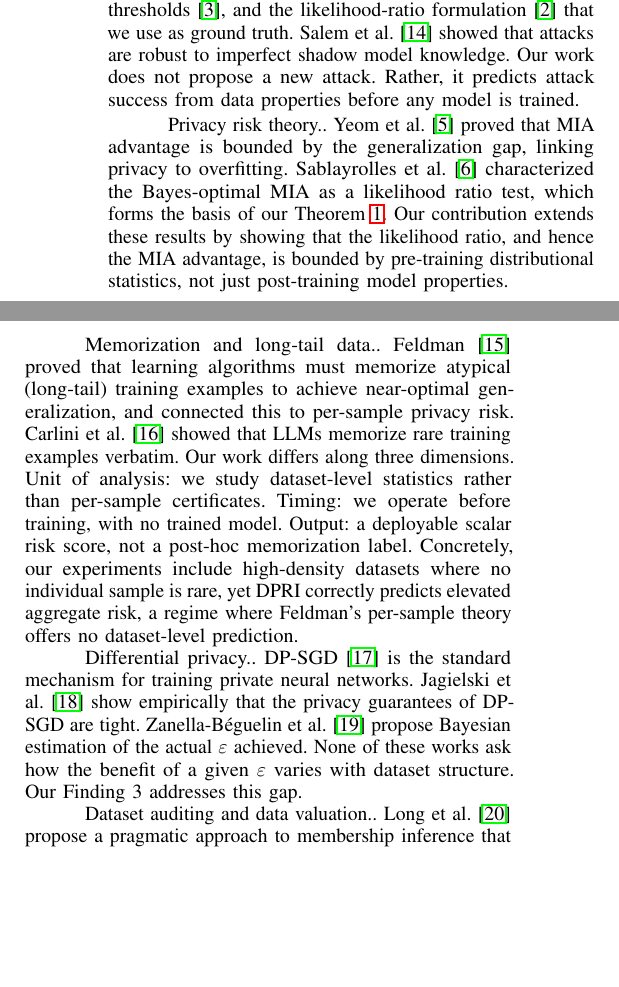
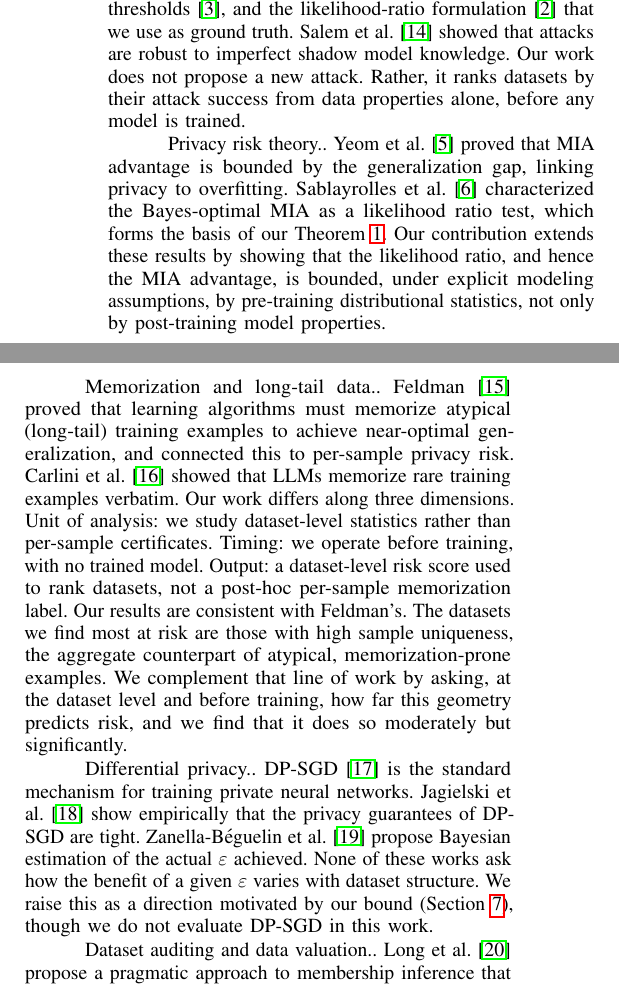
Before and after one commit to ShuyaFeng/dataset_privacy, a LaTeX paper (paper/main.tex, which reads paper/sec_related.tex): two parts of the columns of page 7 of 9, joined at a grey line, cut so that both start at the same text, the shorter picture padded with empty space. Compiled offline with pdfLaTeX.

Commit message:
Update related work to the moderate, n=31 framing
- 'predicts attack success' -> 'ranks datasets by attack success'
- Add 'under modeling assumptions' to the theory-extension claim
- Feldman paragraph: remove the fabricated example (high-density datasets do
  NOT show elevated risk; they are low-risk). Replace with the honest, correct
  relation: our highest-risk datasets are high-uniqueness, the aggregate
  counterpart of Feldman's atypical examples, and we find geometry predicts
  risk moderately but significantly.
- DP paragraph: drop the deleted Finding 3 reference; state DP as a direction
  we do not evaluate.

Co-Authored-By: Claude Sonnet 4.6 <noreply@anthropic.com>

```diff
--- a/paper/sec_related.tex
+++ b/paper/sec_related.tex
@@ -12,8 +12,8 @@ thresholds~\cite{ye2022enhanced}, and the likelihood-ratio
 formulation~\cite{carlini2022lira} that we use as ground truth.
 Salem et al.~\cite{salem2019ml} showed that attacks are robust to
 imperfect shadow model knowledge.
-Our work does not propose a new attack. Rather, it predicts attack
-success from data properties before any model is trained.
+Our work does not propose a new attack. Rather, it ranks datasets by their
+attack success from data properties alone, before any model is trained.
 
 \paragraph{Privacy risk theory.}
 Yeom et al.~\cite{yeom2018privacy} proved that MIA advantage is bounded
@@ -22,8 +22,9 @@ Sablayrolles et al.~\cite{sablayrolles2019whitebox} characterized the
 Bayes-optimal MIA as a likelihood ratio test, which forms the basis of
 our Theorem~\ref{thm:main}.
 Our contribution extends these results by showing that the likelihood
-ratio, and hence the MIA advantage, is bounded by pre-training
-distributional statistics, not just post-training model properties.
+ratio, and hence the MIA advantage, is bounded, under explicit modeling
+assumptions, by pre-training distributional statistics, not only by
+post-training model properties.
 
 \paragraph{Memorization and long-tail data.}
 Feldman~\cite{feldman2020memorization} proved that learning algorithms
@@ -35,12 +36,13 @@ Our work differs along three dimensions.
 Unit of analysis: we study dataset-level statistics rather than
 per-sample certificates.
 Timing: we operate before training, with no trained model.
-Output: a deployable scalar risk score, not a post-hoc
-memorization label.
-Concretely, our experiments include high-density datasets where no
-individual sample is rare, yet DPRI correctly predicts elevated
-aggregate risk, a regime where Feldman's per-sample theory offers no
-dataset-level prediction.
+Output: a dataset-level risk score used to rank datasets, not a post-hoc
+per-sample memorization label.
+Our results are consistent with Feldman's. The datasets we find most at
+risk are those with high sample uniqueness, the aggregate counterpart of
+atypical, memorization-prone examples. We complement that line of work by
+asking, at the dataset level and before training, how far this geometry
+predicts risk, and we find that it does so moderately but significantly.
 
 \paragraph{Differential privacy.}
 DP-SGD~\cite{abadi2016deep} is the standard mechanism for training
@@ -50,7 +52,9 @@ privacy guarantees of DP-SGD are tight.
 Zanella-Béguelin et al.~\cite{zanella2023bayesian} propose Bayesian
 estimation of the actual $\varepsilon$ achieved.
 None of these works ask how the benefit of a given $\varepsilon$
-varies with dataset structure. Our Finding~3 addresses this gap.
+varies with dataset structure. We raise this as a direction motivated by our
+bound (Section~\ref{sec:implications}), though we do not evaluate DP-SGD in
+this work.
 
 \paragraph{Dataset auditing and data valuation.}
 Long et al.~\cite{long2020pragmatic} propose a pragmatic approach to
```
